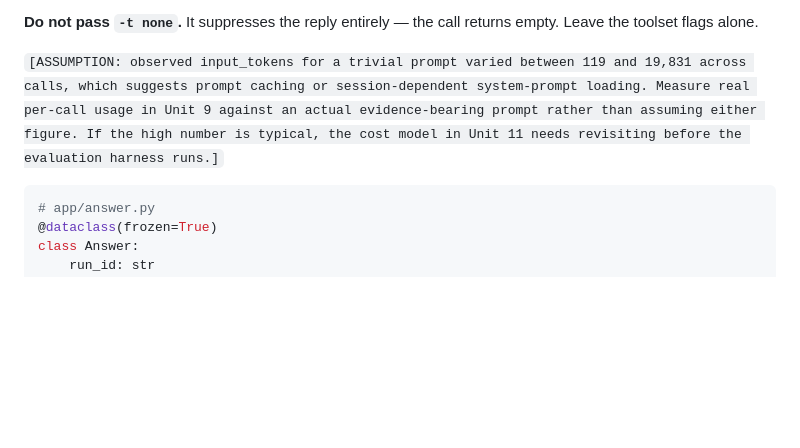
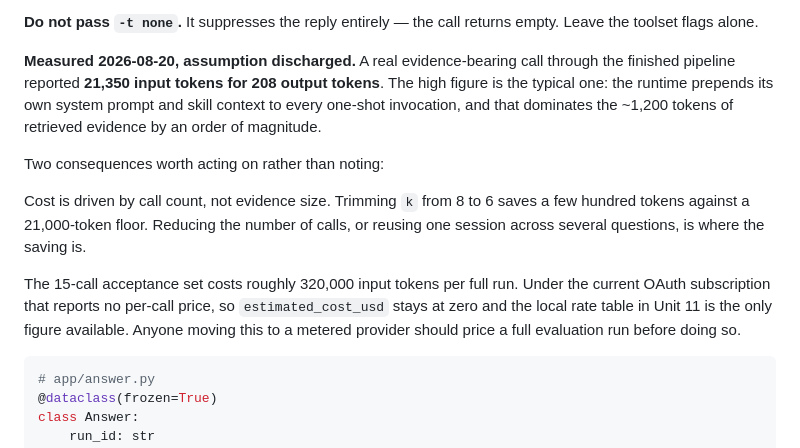
Before and after one commit to Vorski-Imagineering/ARK, a Markdown page: plan/ark-agent/01-phase-1-vertical-slice.md, the part around the change. Rendered like a GitHub page; blank space fills up the shorter version.

Commit message:
plan(ark-agent): discharge the token-usage assumption with a real measurement
A real evidence-bearing call through the finished pipeline reported 21,350
input tokens for 208 output. The high figure was the typical one: the runtime
prepends its own system prompt and skill context to every one-shot call, which
dominates the retrieved evidence by an order of magnitude.

The consequence matters for how cost is managed. Trimming k saves a few hundred
tokens against a 21,000-token floor; reducing call count is where the saving
actually is. A full 15-call acceptance run costs roughly 320,000 input tokens.

Co-Authored-By: Claude Opus 5 <noreply@anthropic.com>

````diff
--- a/plan/ark-agent/01-phase-1-vertical-slice.md
+++ b/plan/ark-agent/01-phase-1-vertical-slice.md
@@ -1574,7 +1574,22 @@ Read `input_tokens`, `output_tokens`, and `model` from that file to populate `LL
 
 **Do not pass `-t none`.** It suppresses the reply entirely — the call returns empty. Leave the toolset flags alone.
 
-`[ASSUMPTION: observed input_tokens for a trivial prompt varied between 119 and 19,831 across calls, which suggests prompt caching or session-dependent system-prompt loading. Measure real per-call usage in Unit 9 against an actual evidence-bearing prompt rather than assuming either figure. If the high number is typical, the cost model in Unit 11 needs revisiting before the evaluation harness runs.]`
+**Measured 2026-08-20, assumption discharged.** A real evidence-bearing call through the
+finished pipeline reported **21,350 input tokens for 208 output tokens**. The high figure is
+the typical one: the runtime prepends its own system prompt and skill context to every
+one-shot invocation, and that dominates the ~1,200 tokens of retrieved evidence by an order
+of magnitude.
+
+Two consequences worth acting on rather than noting:
+
+Cost is driven by call count, not evidence size. Trimming `k` from 8 to 6 saves a few hundred
+tokens against a 21,000-token floor. Reducing the number of calls, or reusing one session
+across several questions, is where the saving is.
+
+The 15-call acceptance set costs roughly 320,000 input tokens per full run. Under the current
+OAuth subscription that reports no per-call price, so `estimated_cost_usd` stays at zero and
+the local rate table in Unit 11 is the only figure available. Anyone moving this to a metered
+provider should price a full evaluation run before doing so.
 
 ```python
 # app/answer.py
````
